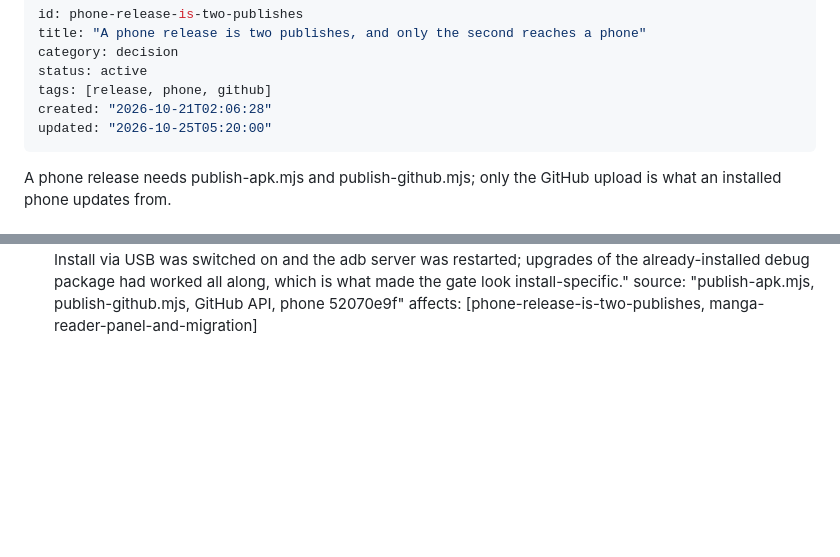
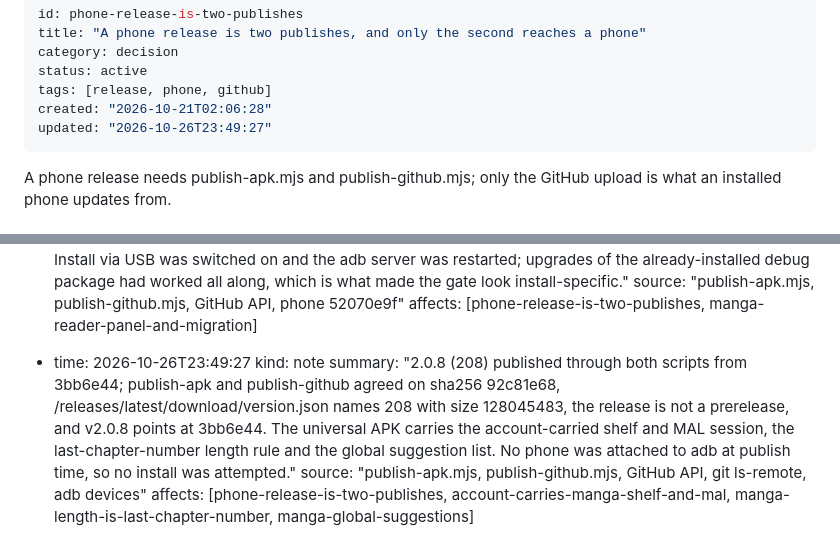
Before and after one commit to Comitz134/hanime-app, a Markdown page: brain/pages/phone-release-is-two-publishes.md, 2 parts joined by grey strips. GitHub-like rendering; blank space fills up the shorter version.

```diff
--- a/brain/pages/phone-release-is-two-publishes.md
+++ b/brain/pages/phone-release-is-two-publishes.md
@@ -5,7 +5,7 @@ category: decision
 status: active
 tags: [release, phone, github]
 created: "2026-10-21T02:06:28"
-updated: "2026-10-25T05:20:00"
+updated: "2026-10-26T23:49:27"
 ---
 
 <!-- compiled_truth -->
@@ -87,3 +87,9 @@ is why `AGENTS.md` states the rule twice.
   summary: "2.0.7 (207) published through both scripts from 83fe322; both agreed on sha256 992c4491, /releases/latest/download/version.json names 207, the release is not a prerelease (APK 128,028,111 bytes + version.json), and the APK was clean-installed on 52070e9f first. HyperOS refused the fresh package with INSTALL_FAILED_USER_RESTRICTED until Developer options -> Install via USB was switched on and the adb server was restarted; upgrades of the already-installed debug package had worked all along, which is what made the gate look install-specific."
   source: "publish-apk.mjs, publish-github.mjs, GitHub API, phone 52070e9f"
   affects: [phone-release-is-two-publishes, manga-reader-panel-and-migration]
+
+- time: 2026-10-26T23:49:27
+  kind: note
+  summary: "2.0.8 (208) published through both scripts from 3bb6e44; publish-apk and publish-github agreed on sha256 92c81e68, /releases/latest/download/version.json names 208 with size 128045483, the release is not a prerelease, and v2.0.8 points at 3bb6e44. The universal APK carries the account-carried shelf and MAL session, the last-chapter-number length rule and the global suggestion list. No phone was attached to adb at publish time, so no install was attempted."
+  source: "publish-apk.mjs, publish-github.mjs, GitHub API, git ls-remote, adb devices"
+  affects: [phone-release-is-two-publishes, account-carries-manga-shelf-and-mal, manga-length-is-last-chapter-number, manga-global-suggestions]
```
Also changed, not shown: brain/index.md (+1 -1 lines), brain/pages/manga-global-suggestions.md (+10 -5 lines).
